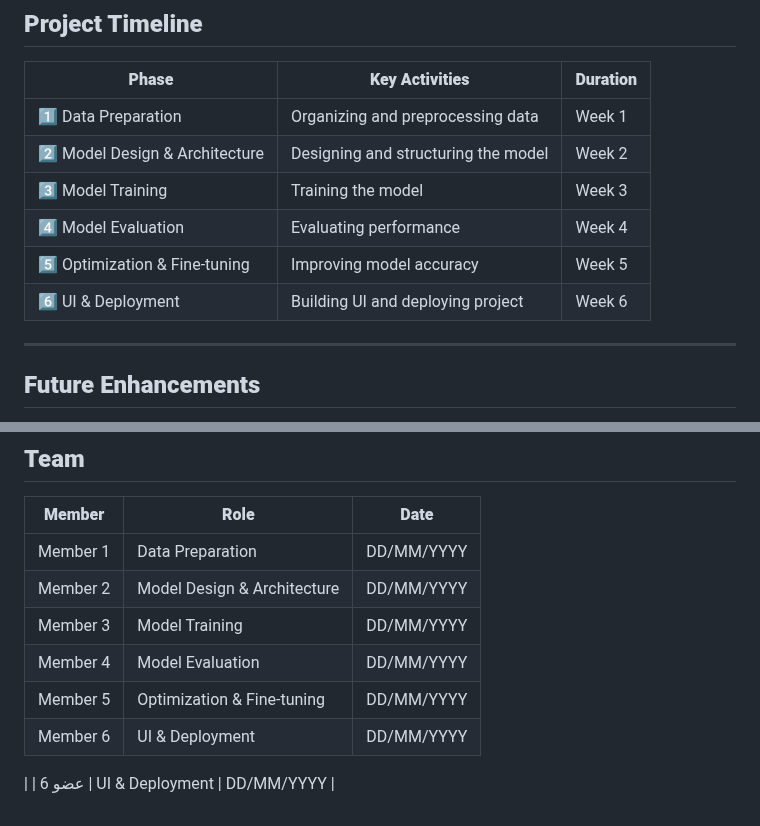
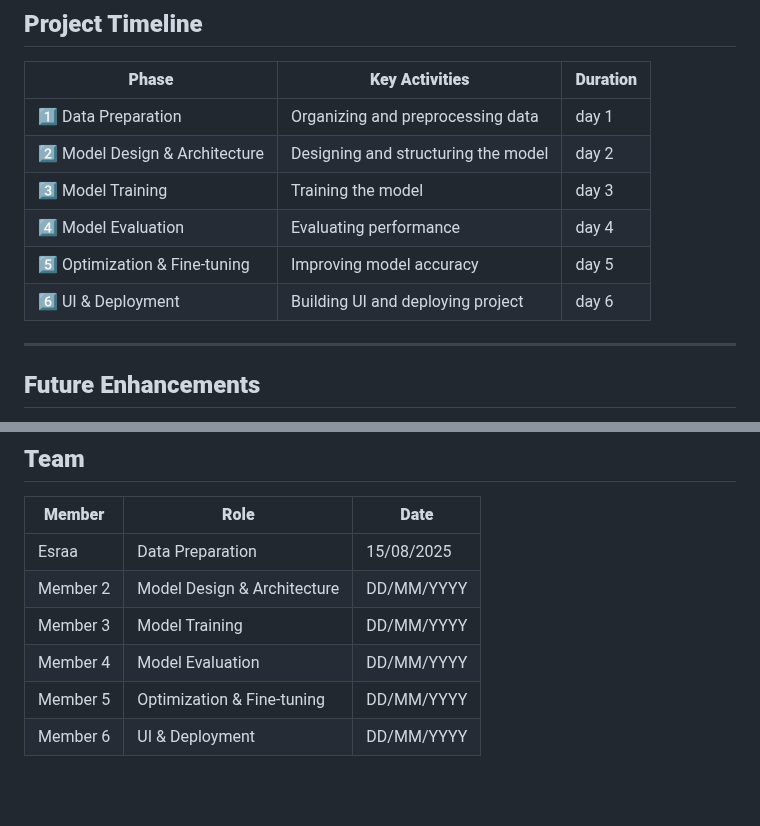
Before and after one commit to esraa-elmaghraby/NTI-SkinCancerProject, a Markdown page: README.md, 2 parts joined by grey strips. GitHub-like rendering; blank space fills up the shorter version.

```diff
--- a/README.md
+++ b/README.md
@@ -104,12 +104,12 @@ By applying **preprocessing**, **feature extraction**, and **deep learning model
 
 | **Phase**                   | **Key Activities**                     | **Duration** |
 |-----------------------------|----------------------------------------|--------------|
-| 1️⃣ Data Preparation        | Organizing and preprocessing data      | Week 1       |
-| 2️⃣ Model Design & Architecture | Designing and structuring the model   | Week 2       |
-| 3️⃣ Model Training          | Training the model                     | Week 3       |
-| 4️⃣ Model Evaluation        | Evaluating performance                 | Week 4       |
-| 5️⃣ Optimization & Fine-tuning | Improving model accuracy               | Week 5       |
-| 6️⃣ UI & Deployment         | Building UI and deploying project      | Week 6       |
+| 1️⃣ Data Preparation        | Organizing and preprocessing data      | day 1       |
+| 2️⃣ Model Design & Architecture | Designing and structuring the model   | day 2       |
+| 3️⃣ Model Training          | Training the model                     | day 3       |
+| 4️⃣ Model Evaluation        | Evaluating performance                 | day 4       |
+| 5️⃣ Optimization & Fine-tuning | Improving model accuracy               | day 5       |
+| 6️⃣ UI & Deployment         | Building UI and deploying project      | day 6       |
 
 ---
 
@@ -125,11 +125,9 @@ By applying **preprocessing**, **feature extraction**, and **deep learning model
 
 | **Member**  | **Role**                   | **Date**     |
 |-------------|----------------------------|--------------|
-| Member 1    | Data Preparation           | DD/MM/YYYY   |
+| Esraa  | Data Preparation           | 15/08/2025  |
 | Member 2    | Model Design & Architecture| DD/MM/YYYY   |
 | Member 3    | Model Training             | DD/MM/YYYY   |
 | Member 4    | Model Evaluation           | DD/MM/YYYY   |
 | Member 5    | Optimization & Fine-tuning | DD/MM/YYYY   |
 | Member 6    | UI & Deployment            | DD/MM/YYYY |
-|
-| عضو 6 | UI & Deployment | DD/MM/YYYY |
```
